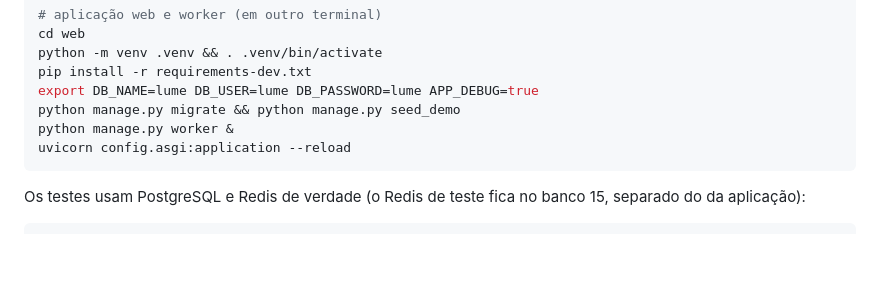
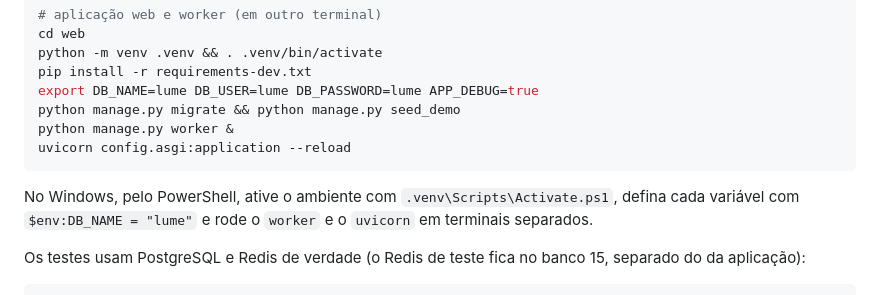
Before and after one commit to Violet-pixel/Document-Library-Platform, a Markdown page: README.md, the part around the change. Rendered like a GitHub page; blank space fills up the shorter version.

Commit message:
Explica o ambiente de desenvolvimento no Windows
Os comandos da seção usam sintaxe do bash. A nota mostra como ativar o
venv, definir as variáveis e subir worker e uvicorn no PowerShell.

Co-authored-by: ravelroot <346047087+ravelroot@users.noreply.github.com>

````diff
--- a/README.md
+++ b/README.md
@@ -291,6 +291,8 @@ python manage.py worker &
 uvicorn config.asgi:application --reload
 ```
 
+No Windows, pelo PowerShell, ative o ambiente com `.venv\Scripts\Activate.ps1`, defina cada variável com `$env:DB_NAME = "lume"` e rode o `worker` e o `uvicorn` em terminais separados.
+
 Os testes usam PostgreSQL e Redis de verdade (o Redis de teste fica no banco 15, separado do da aplicação):
 
 ```bash
````
